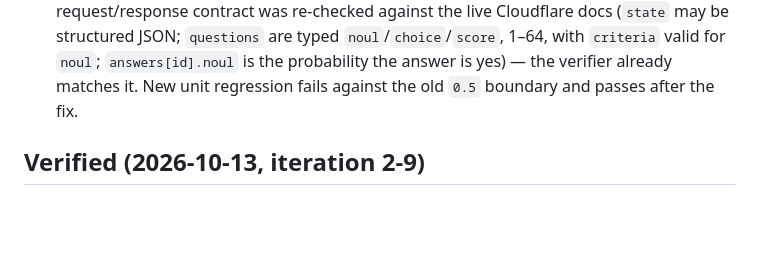
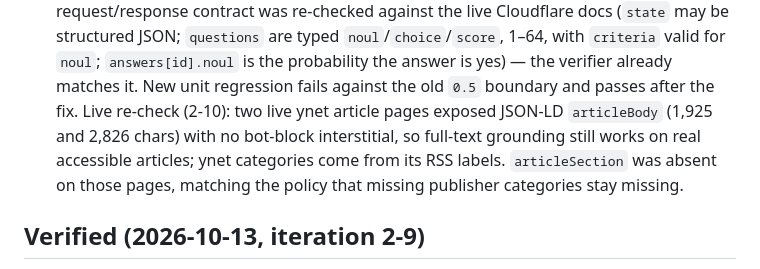
Before and after one commit to igor-makarov/positivity-bias, a Markdown page: STATUS.md, the part around the change. Drawn GitHub-style; blank space fills up the shorter version.

Commit message:
Record live full-text extraction evidence for iteration 2-10

```diff
--- a/STATUS.md
+++ b/STATUS.md
@@ -22,6 +22,11 @@
     `noul`/`choice`/`score`, 1–64, with `criteria` valid for `noul`; `answers[id].noul` is
     the probability the answer is yes) — the verifier already matches it. New unit
     regression fails against the old `0.5` boundary and passes after the fix.
+    Live re-check (2-10): two live ynet article pages exposed JSON-LD `articleBody`
+    (1,925 and 2,826 chars) with no bot-block interstitial, so full-text grounding
+    still works on real accessible articles; ynet categories come from its RSS labels.
+    `articleSection` was absent on those pages, matching the policy that missing
+    publisher categories stay missing.
 
 ## Verified (2026-10-13, iteration 2-9)
 
```
